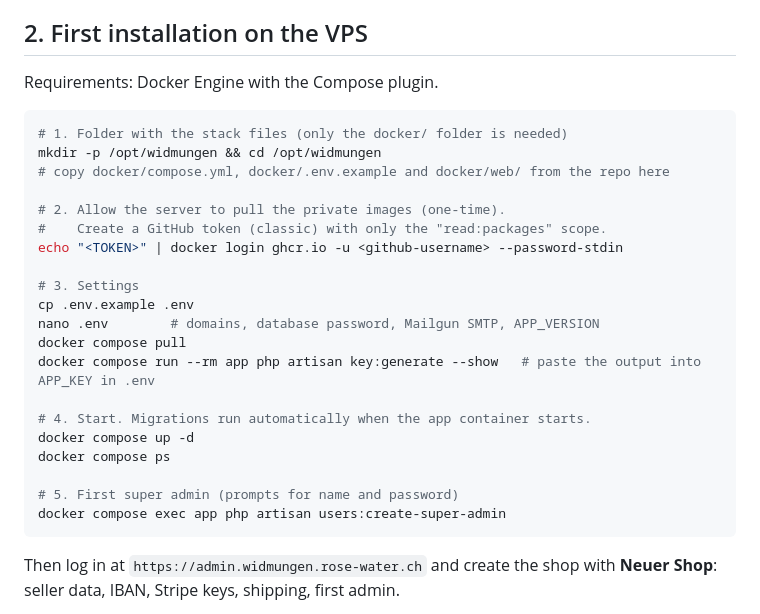
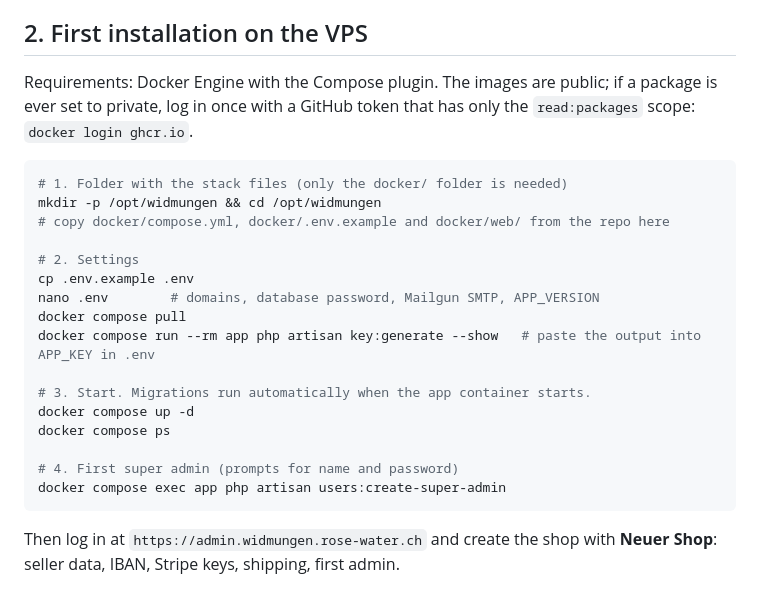
Before and after one commit to NR-Anna-Rosenwasser/widmungsaktionen, a Markdown page: docs/DEPLOYMENT.md, the part around the change. Drawn GitHub-style.

Commit message:
Deployment guide: images are public, no registry login needed
Co-Authored-By: Claude Opus 5.5 <noreply@anthropic.com>

````diff
--- a/docs/DEPLOYMENT.md
+++ b/docs/DEPLOYMENT.md
@@ -28,28 +28,24 @@ The workflow can also be started by hand (Actions → Release → Run workflow);
 
 ## 2. First installation on the VPS
 
-Requirements: Docker Engine with the Compose plugin.
+Requirements: Docker Engine with the Compose plugin. The images are public; if a package is ever set to private, log in once with a GitHub token that has only the `read:packages` scope: `docker login ghcr.io`.
 
 ```sh
 # 1. Folder with the stack files (only the docker/ folder is needed)
 mkdir -p /opt/widmungen && cd /opt/widmungen
 # copy docker/compose.yml, docker/.env.example and docker/web/ from the repo here
 
-# 2. Allow the server to pull the private images (one-time).
-#    Create a GitHub token (classic) with only the "read:packages" scope.
-echo "<TOKEN>" | docker login ghcr.io -u <github-username> --password-stdin
-
-# 3. Settings
+# 2. Settings
 cp .env.example .env
 nano .env        # domains, database password, Mailgun SMTP, APP_VERSION
 docker compose pull
 docker compose run --rm app php artisan key:generate --show   # paste the output into APP_KEY in .env
 
-# 4. Start. Migrations run automatically when the app container starts.
+# 3. Start. Migrations run automatically when the app container starts.
 docker compose up -d
 docker compose ps
 
-# 5. First super admin (prompts for name and password)
+# 4. First super admin (prompts for name and password)
 docker compose exec app php artisan users:create-super-admin
 ```
 
````
